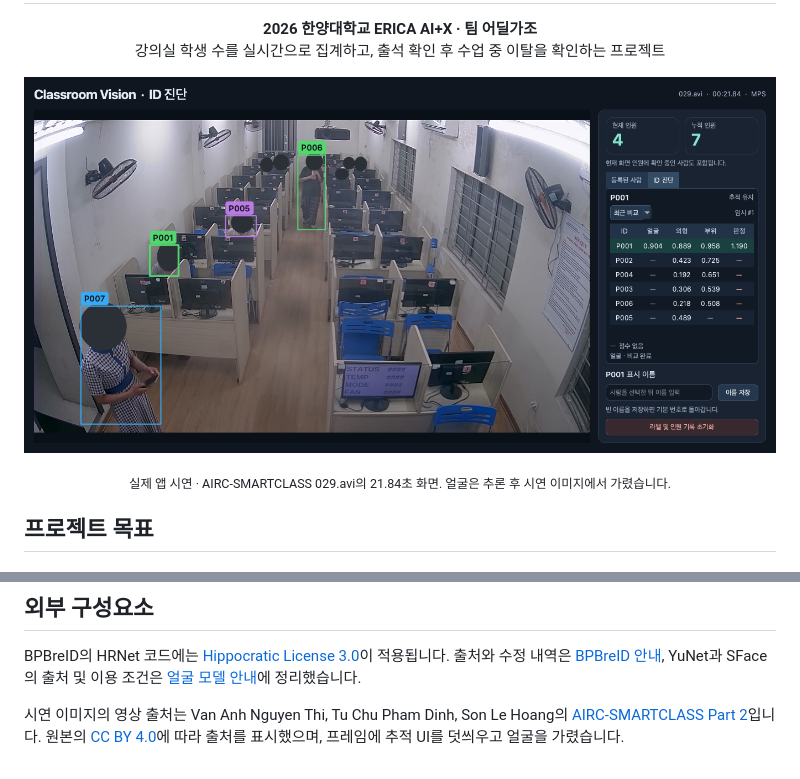
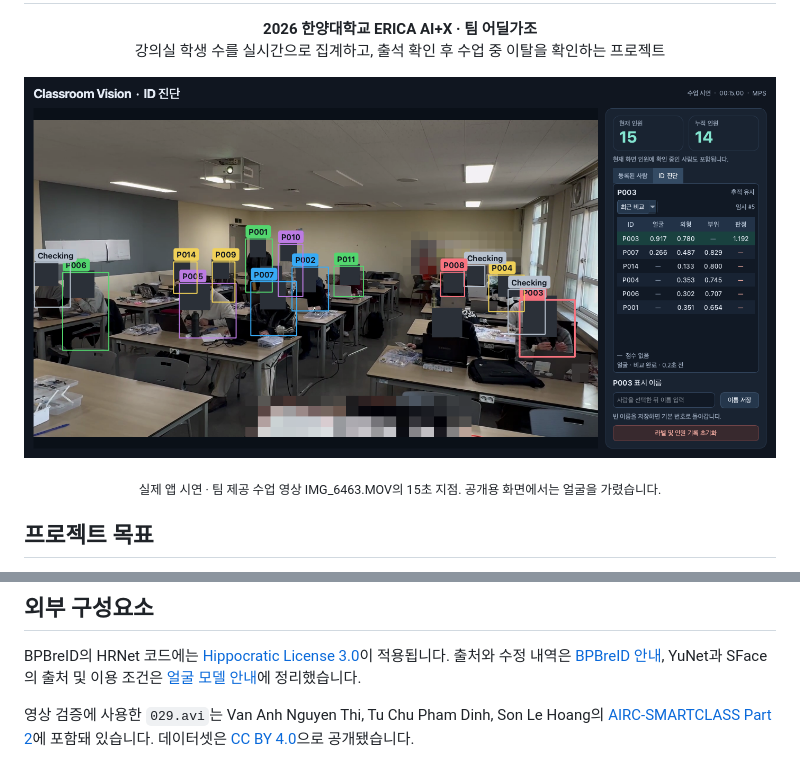
Before and after one commit to playlistSDY/26ai-x_classroom-vision, a Markdown page: README.md, 2 parts joined by grey strips. GitHub-like rendering; pictures changed too: docs/assets/tracking-demo.png.

Commit message:
docs: Refresh classroom tracking demo

```diff
--- a/README.md
+++ b/README.md
@@ -9,7 +9,7 @@
   <img src="docs/assets/tracking-demo.png" alt="Classroom Vision 앱의 사람 추적 박스, 인원 집계, ID 진단 비교표" width="920">
 </p>
 
-<p align="center"><sub>실제 앱 시연 · AIRC-SMARTCLASS 029.avi의 21.84초 화면. 얼굴은 추론 후 시연 이미지에서 가렸습니다.</sub></p>
+<p align="center"><sub>실제 앱 시연 · 팀 제공 수업 영상 IMG_6463.MOV의 15초 지점. 공개용 화면에서는 얼굴을 가렸습니다.</sub></p>
 
 ## 프로젝트 목표
 
@@ -85,7 +85,6 @@ BPBreID의 HRNet 코드에는 [Hippocratic License 3.0](person_tracking/vendor/L
 YuNet과 SFace의 출처 및 이용 조건은 [얼굴 모델 안내](person_tracking/vendor/NOTICE.face-models.md)에
 정리했습니다.
 
-시연 이미지의 영상 출처는 Van Anh Nguyen Thi, Tu Chu Pham Dinh, Son Le Hoang의
-[AIRC-SMARTCLASS Part 2](https://data.mendeley.com/datasets/fw5hs57z78/1)입니다.
-원본의 [CC BY 4.0](https://creativecommons.org/licenses/by/4.0/)에 따라 출처를 표시했으며,
-프레임에 추적 UI를 덧씌우고 얼굴을 가렸습니다.
+영상 검증에 사용한 `029.avi`는 Van Anh Nguyen Thi, Tu Chu Pham Dinh, Son Le Hoang의
+[AIRC-SMARTCLASS Part 2](https://data.mendeley.com/datasets/fw5hs57z78/1)에 포함돼 있습니다.
+데이터셋은 [CC BY 4.0](https://creativecommons.org/licenses/by/4.0/)으로 공개됐습니다.
```
